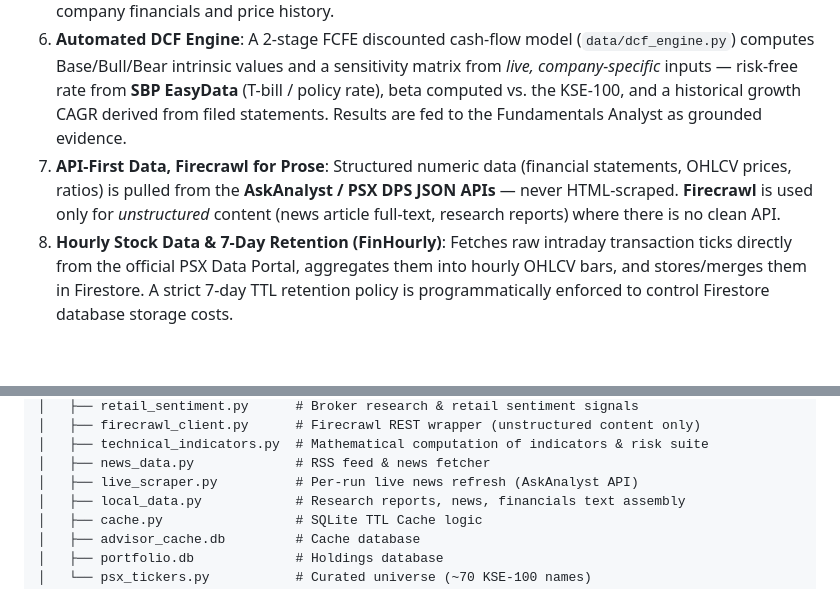
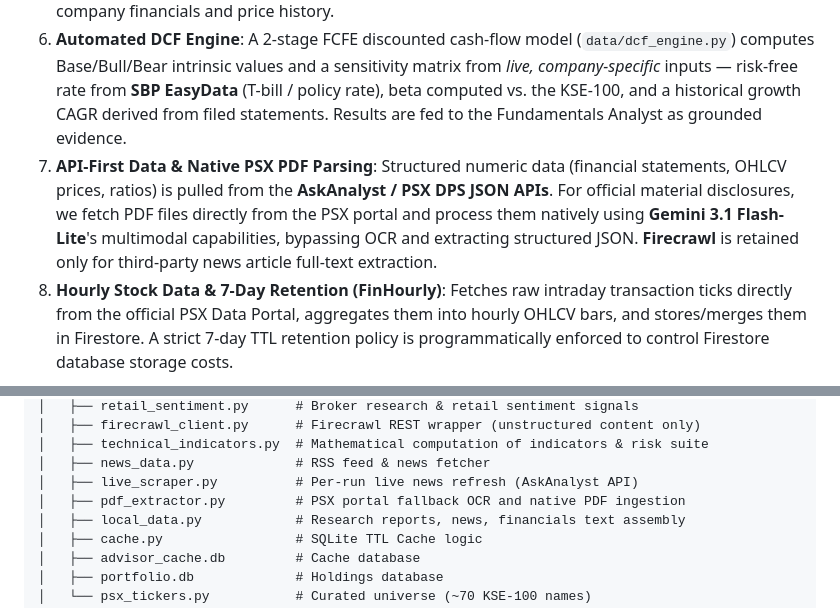
Before and after one commit to ahmadawais2026/psxai, a Markdown page: README.md, 2 parts joined by grey strips. Rendered like a GitHub page; blank space fills up the shorter version.

Commit message:
docs: update README to document native PSX PDF parsing capability

```diff
--- a/README.md
+++ b/README.md
@@ -39,7 +39,7 @@ graph TD
 4. **Position-Aware Sizing (FinPos)**: The Portfolio Manager agent adjusts advice based on current holdings and flags overconcentration (>15% portfolio weight).
 5. **Layered Memory (FinMem)**: SQLite-backed TTL caching (quotes: 10s, history: 15min, news: 1hr, fundamentals: 24hr) to respect rate limits and reduce latency, backed by a **Firestore** store of company financials and price history.
 6. **Automated DCF Engine**: A 2-stage FCFE discounted cash-flow model (`data/dcf_engine.py`) computes Base/Bull/Bear intrinsic values and a sensitivity matrix from *live, company-specific* inputs — risk-free rate from **SBP EasyData** (T-bill / policy rate), beta computed vs. the KSE-100, and a historical growth CAGR derived from filed statements. Results are fed to the Fundamentals Analyst as grounded evidence.
-7. **API-First Data, Firecrawl for Prose**: Structured numeric data (financial statements, OHLCV prices, ratios) is pulled from the **AskAnalyst / PSX DPS JSON APIs** — never HTML-scraped. **Firecrawl** is used only for *unstructured* content (news article full-text, research reports) where there is no clean API.
+7. **API-First Data & Native PSX PDF Parsing**: Structured numeric data (financial statements, OHLCV prices, ratios) is pulled from the **AskAnalyst / PSX DPS JSON APIs**. For official material disclosures, we fetch PDF files directly from the PSX portal and process them natively using **Gemini 3.1 Flash-Lite**'s multimodal capabilities, bypassing OCR and extracting structured JSON. **Firecrawl** is retained only for third-party news article full-text extraction.
 8. **Hourly Stock Data & 7-Day Retention (FinHourly)**: Fetches raw intraday transaction ticks directly from the official PSX Data Portal, aggregates them into hourly OHLCV bars, and stores/merges them in Firestore. A strict 7-day TTL retention policy is programmatically enforced to control Firestore database storage costs.
 
 ---
@@ -71,6 +71,7 @@ The project consists of ~45 source files grouped by functional layers:
 │   ├── technical_indicators.py  # Mathematical computation of indicators & risk suite
 │   ├── news_data.py             # RSS feed & news fetcher
 │   ├── live_scraper.py          # Per-run live news refresh (AskAnalyst API)
+│   ├── pdf_extractor.py         # PSX portal fallback OCR and native PDF ingestion
 │   ├── local_data.py            # Research reports, news, financials text assembly
 │   ├── cache.py                 # SQLite TTL Cache logic
 │   ├── advisor_cache.db         # Cache database
```
